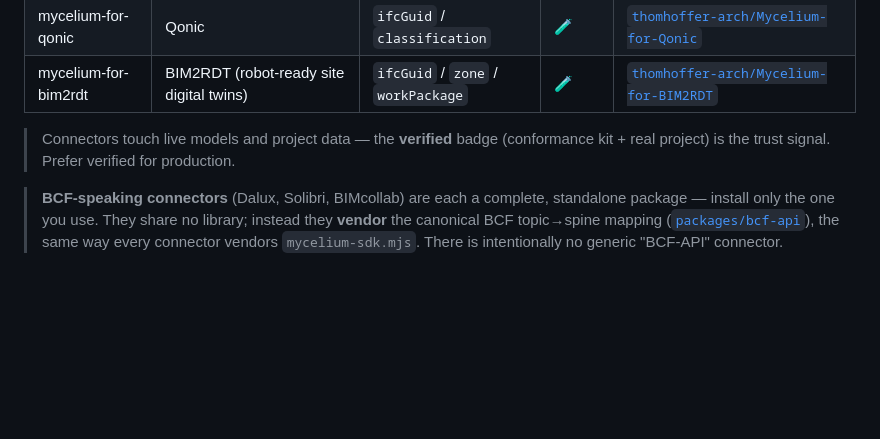
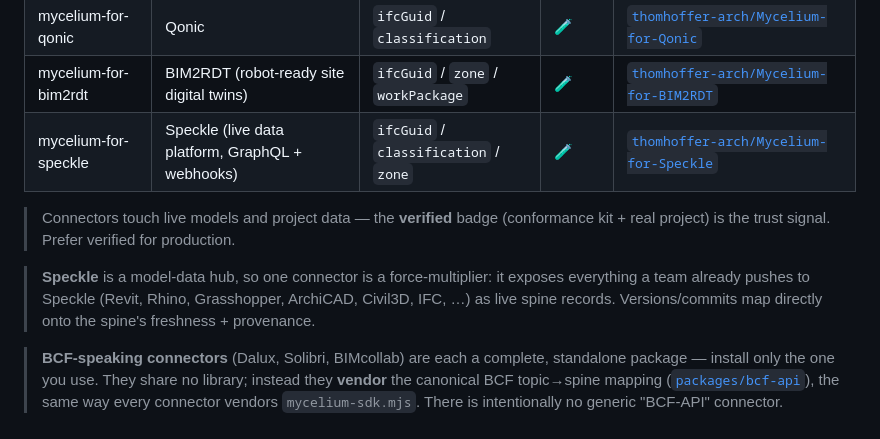
Before and after one commit to thomhoffer-arch/Mycelium, a Markdown page: hub/REGISTRY.md, the part around the change. GitHub-like rendering; blank space fills up the shorter version.

Commit message:
Register mycelium-for-speckle in the hub (#23)
* Scrub internal "Loam" name from public repo; rebuild README ecosystem

"Loam" is the internal codename for the private core only. Public names
are Mycelium (the open spine) and Mycelium Studio (the intelligence layer).
This removes every "Loam" mention from the public repo, replacing it with
Mycelium Studio in all developer docs and code comments
(connectors/*, packages/mycelium-sdk, lib/provenance.mjs, site/README).

Also:
- Add the live site link (GitHub Pages URL) to the top of README; note
  connectivespine.org is coming once DNS is wired up.
- Rebuild the README "Ecosystem" section to reflect reality: list the
  actual Mycelium-for-* connectors (Revit, Solibri, Navisworks, Dalux,
  OpenAEC, Forma, Qonic, BIM2RDT) pointing to the canonical hub registry,
  and the private Mycelium Studio layer. PDRA is demoted to a footnote as
  a separate commercial superset rather than a headline model source.

Co-Authored-By: Claude Sonnet 4.6 <noreply@anthropic.com>
Claude-Session: https://claude.ai/code/session_01FTPJK2wdkCXsm1wVvgXRNj

* Register mycelium-for-speckle in the hub (names it on the site too)

Adds Speckle to hub/REGISTRY.md, which the site's hub page renders live, so
Speckle is named in the repo and on the site. Speckle is a live model-data
hub (GraphQL + webhooks) whose versions map directly onto the spine's
freshness/provenance — one connector covers every tool a team pushes to it.

Co-Authored-By: Claude Sonnet 4.6 <noreply@anthropic.com>
Claude-Session: https://claude.ai/code/session_01FTPJK2wdkCXsm1wVvgXRNj

---------

Co-authored-by: Claude <noreply@anthropic.com>

```diff
--- a/hub/REGISTRY.md
+++ b/hub/REGISTRY.md
@@ -30,9 +30,15 @@ tested against a real model/project).
 | mycelium-for-forma | Autodesk Forma (early design) | `zone` / `classification` | 🧪 | [`thomhoffer-arch/Mycelium-for-Forma`](https://github.com/thomhoffer-arch/Mycelium-for-Forma) |
 | mycelium-for-qonic | Qonic | `ifcGuid` / `classification` | 🧪 | [`thomhoffer-arch/Mycelium-for-Qonic`](https://github.com/thomhoffer-arch/Mycelium-for-Qonic) |
 | mycelium-for-bim2rdt | BIM2RDT (robot-ready site digital twins) | `ifcGuid` / `zone` / `workPackage` | 🧪 | [`thomhoffer-arch/Mycelium-for-BIM2RDT`](https://github.com/thomhoffer-arch/Mycelium-for-BIM2RDT) |
+| mycelium-for-speckle | Speckle (live data platform, GraphQL + webhooks) | `ifcGuid` / `classification` / `zone` | 🧪 | [`thomhoffer-arch/Mycelium-for-Speckle`](https://github.com/thomhoffer-arch/Mycelium-for-Speckle) |
 
 > Connectors touch live models and project data — the **verified** badge (conformance kit + real
 > project) is the trust signal. Prefer verified for production.
+
+> **Speckle** is a model-data hub, so one connector is a force-multiplier: it
+> exposes everything a team already pushes to Speckle (Revit, Rhino, Grasshopper,
+> ArchiCAD, Civil3D, IFC, …) as live spine records. Versions/commits map directly
+> onto the spine's freshness + provenance.
 
 > **BCF-speaking connectors** (Dalux, Solibri, BIMcollab) are each a complete,
 > standalone package — install only the one you use. They share no library;
```
